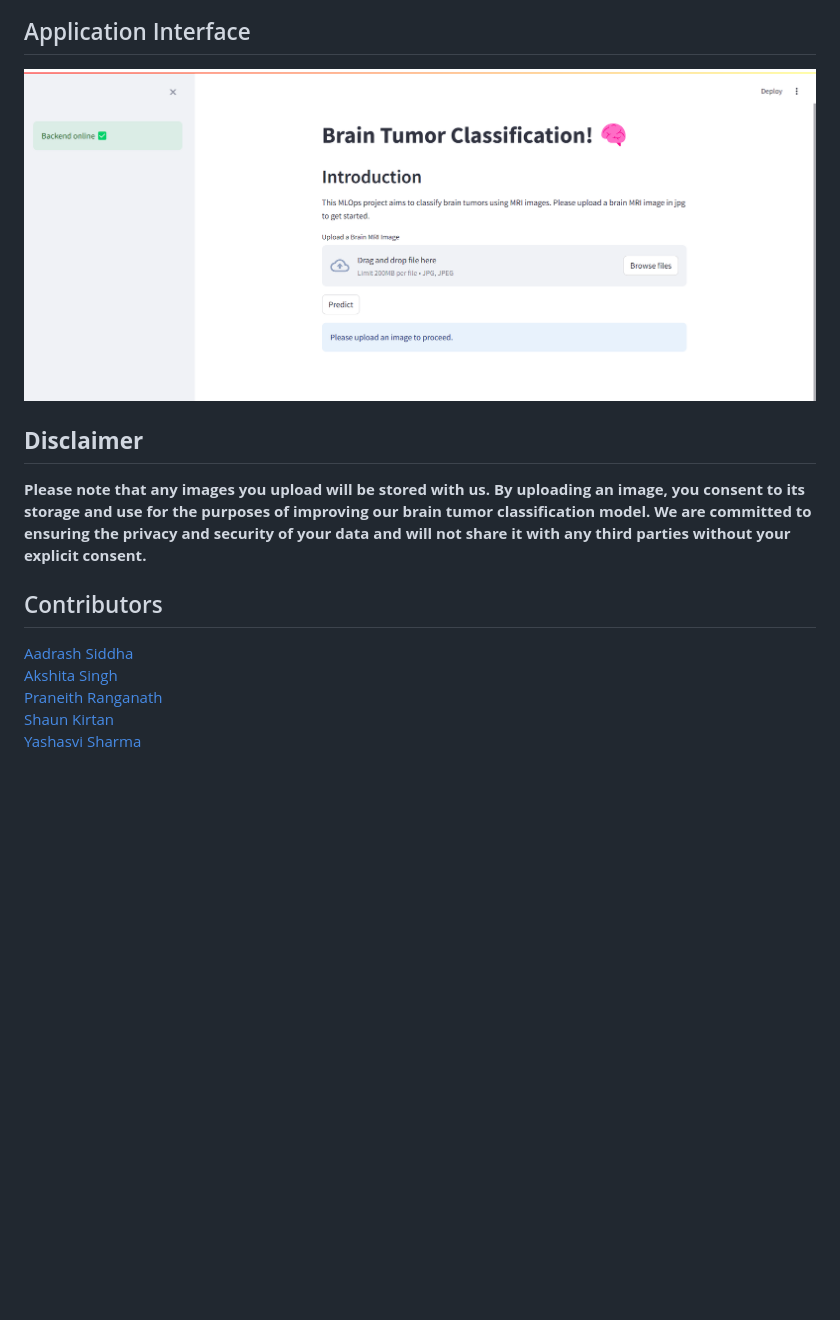
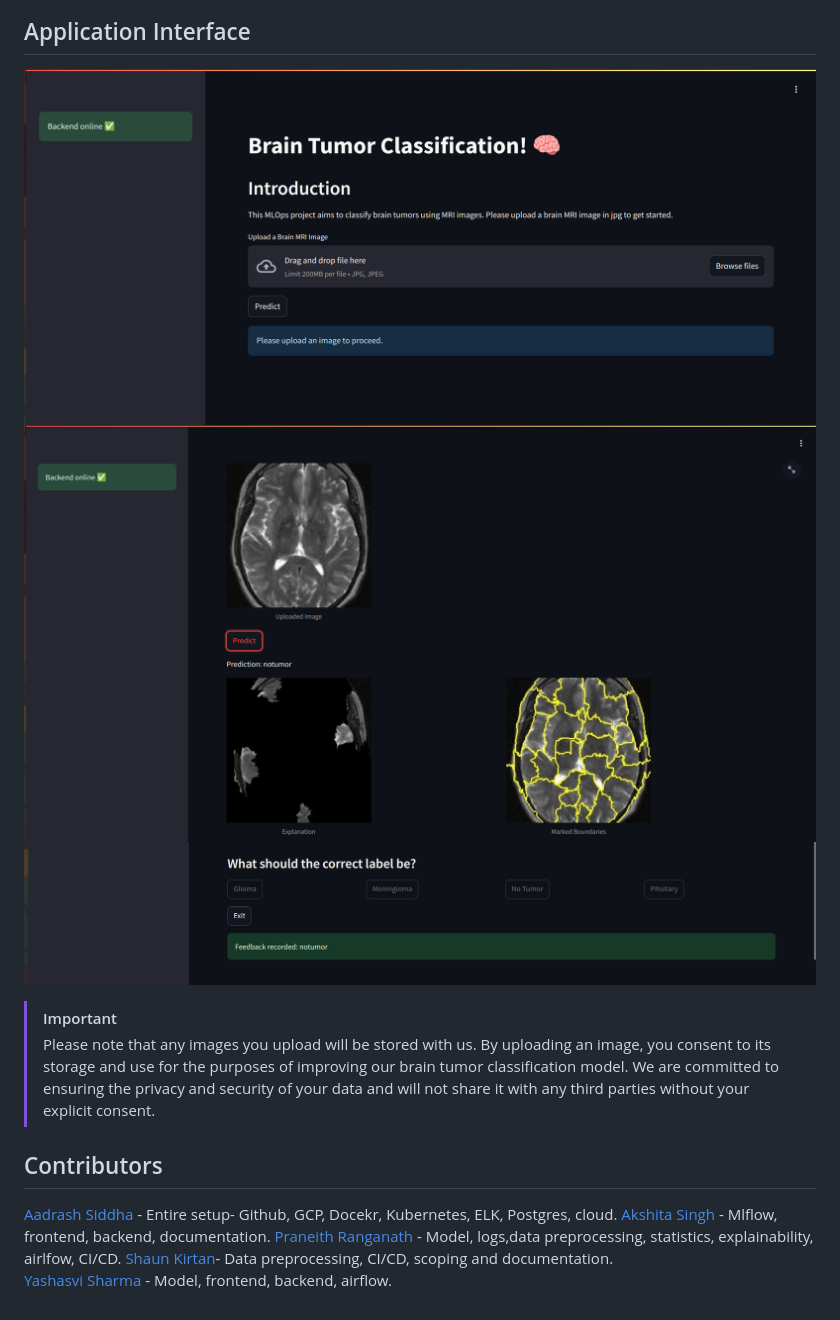
Before and after one commit to Omii2899/Brain-Tumor-Classification, a Markdown page: README.md, the part around one of its changes. GitHub-like rendering; pictures changed too: assets/UI-1.png (added), assets/UI-2.png (added), assets/UI-3.png (added); blank space fills up the shorter version.

```diff
--- a/README.md
+++ b/README.md
@@ -244,18 +147,18 @@ If the performance has improved we can proceed by registering the model and depl
 
 ## Application Interface
 
-![picture alt](assets/ui-1.png)
+![picture alt](assets/UI-1.png)
+![picture alt](assets/UI-2.png)
+![picture alt](assets/UI-3.png)
 
-
-## **Disclaimer**
-
-**Please note that any images you upload will be stored with us. By uploading an image, you consent to its storage and use for the purposes of improving our brain tumor classification model. We are committed to ensuring the privacy and security of your data and will not share it with any third parties without your explicit consent.**
+ > [!IMPORTANT]
+ > Please note that any images you upload will be stored with us. By uploading an image, you consent to its storage and use for the purposes of improving our brain tumor classification model. We are committed to ensuring the privacy and security of your data and will not share it with any third parties without your explicit consent.
 
 
 ## Contributors
 
-[Aadrash Siddha](https://github.com/Omii2899)
-[Akshita Singh](https://github.com/akshita-singh-2000)
-[Praneith Ranganath](https://github.com/Praneith)
-[Shaun Kirtan](https://github.com/)
-[Yashasvi Sharma](https://github.com/yashasvi14)
+[Aadrash Siddha](https://github.com/Omii2899) - Entire setup- Github, GCP, Docekr, Kubernetes, ELK, Postgres, cloud.
+[Akshita Singh](https://github.com/akshita-singh-2000) - Mlflow, frontend, backend, documentation.
+[Praneith Ranganath](https://github.com/Praneith) - Model, logs,data preprocessing, statistics, explainability, airlfow, CI/CD.
+[Shaun Kirtan](https://github.com/)- Data preprocessing, CI/CD, scoping and documentation.
+[Yashasvi Sharma](https://github.com/yashasvi14) - Model, frontend, backend, airflow.
```
Also changed, not shown: other parts of README.md (+0 -97 lines).
